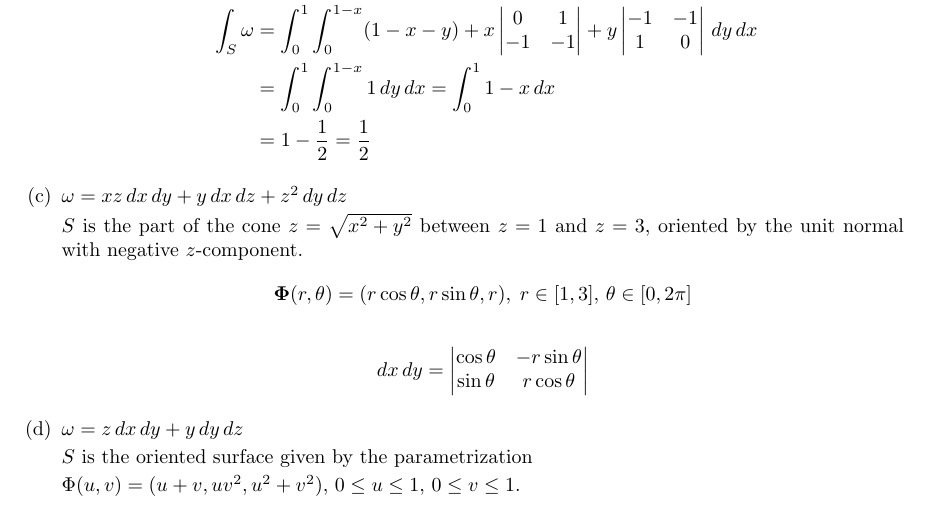
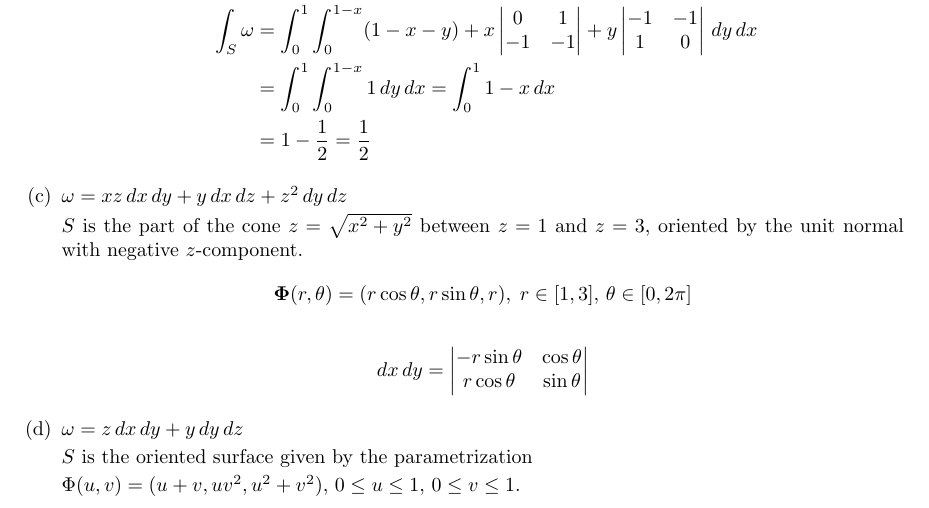
Before and after one commit to poonkeegan/school, a LaTeX document (matb42/a10.tex): part of page 6 of 11, cut so that both start at the same text. Compiled offline with pdfLaTeX.

Commit message:
Tue Mar 27 13:24:51 EDT 2018

```diff
--- a/matb42/a10.tex
+++ b/matb42/a10.tex
@@ -178,7 +178,7 @@ Apr 3rd 2018}
         $S$ is the part of the cone $z = \sqrt{x^2 + y^2}$ between $z=1$ and $z=3$,  oriented by the unit normal with negative $z$-component.
         \[ \boldsymbol \Phi (r, \theta) = (r\cos \theta, r\sin \theta, r) ,\; r \in [1,3] ,\, \theta \in [0,2\pi] \]
         \begin{align*}
-            dx\, dy = \begin{vmatrix} \cos \theta & -r\sin \theta \\ \sin \theta & r\cos \theta \end{vmatrix}
+            dx\, dy = \begin{vmatrix} -r\sin \theta & \cos \theta \\ r\cos \theta & \sin \theta \end{vmatrix}
         \end{align*}
 
         \item $\omega = z \, dx \, dy + y \, dy \, dz$
```
Also changed, not shown: matb42/a10.pdf.
